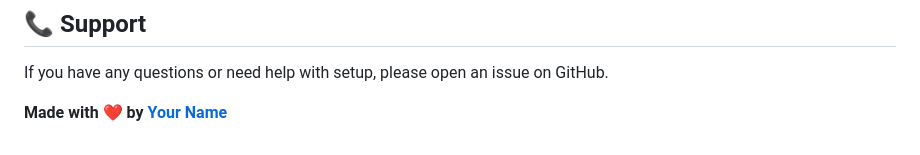
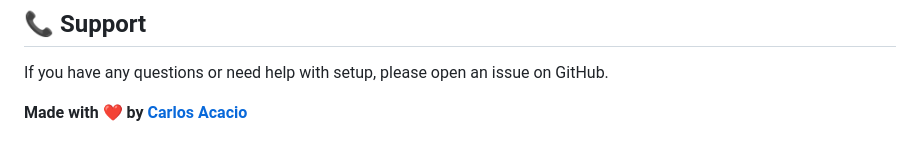
Before and after one commit to CarlosAcacioKq/Crypto-Tracker, a Markdown page: README.md, the part around the change. Drawn GitHub-style.

```diff
--- a/README.md
+++ b/README.md
@@ -167,4 +167,4 @@ This project is licensed under the MIT License - see the LICENSE file for detail
 
 If you have any questions or need help with setup, please open an issue on GitHub.
 
-**Made with ❤️ by [Your Name](https://github.com/CarlosAcaciokq)**
+**Made with ❤️ by [Carlos Acacio](https://github.com/CarlosAcaciokq)**
```
